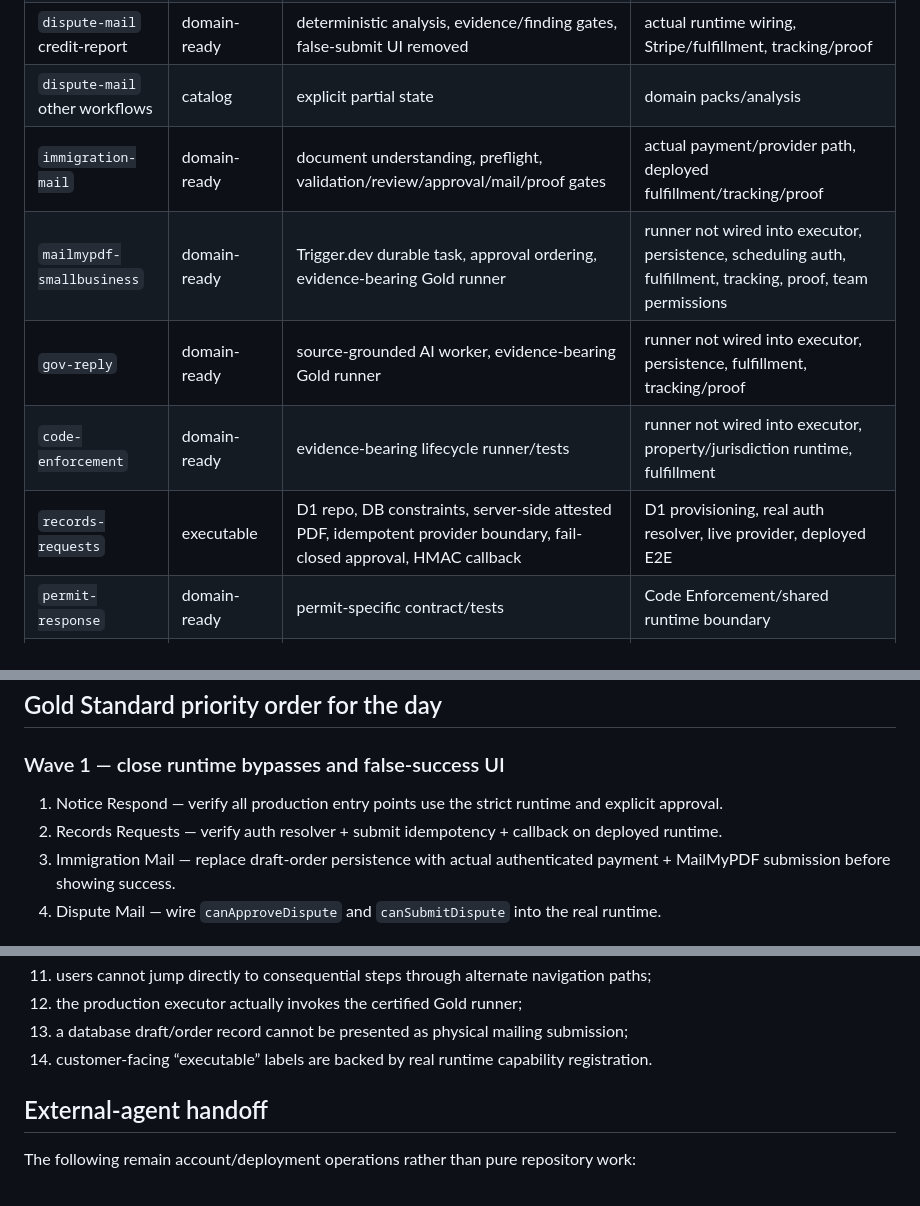
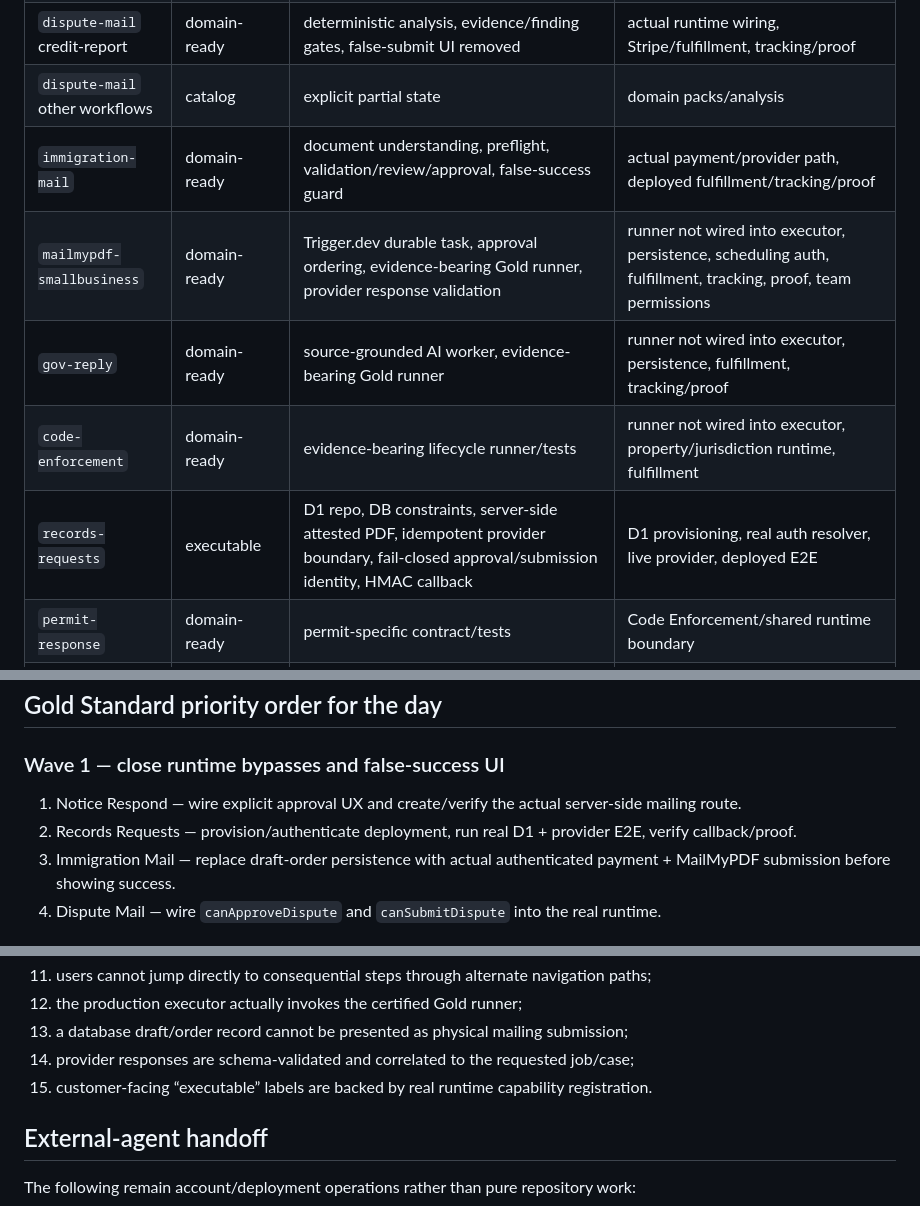
Before and after one commit to mycomind4-arch/mailmypdf-platform, a Markdown page: ECOSYSTEM_GOLD_STANDARD_DEEP_AUDIT_2026-08-20.md, 3 parts joined by grey strips. GitHub-like rendering.

```diff
--- a/ECOSYSTEM_GOLD_STANDARD_DEEP_AUDIT_2026-08-20.md
+++ b/ECOSYSTEM_GOLD_STANDARD_DEEP_AUDIT_2026-08-20.md
@@ -101,11 +107,11 @@ Status: **fixed** by moving their primary test command to Vitest and including t
 | `appeal-mail` | domain-ready | pack-backed factory, quality gates, capability regressions, runtime-aware customer status | factory/runtime pack registration, deployed submission/tracking/proof |
 | `dispute-mail` credit-report | domain-ready | deterministic analysis, evidence/finding gates, false-submit UI removed | actual runtime wiring, Stripe/fulfillment, tracking/proof |
 | `dispute-mail` other workflows | catalog | explicit partial state | domain packs/analysis |
-| `immigration-mail` | domain-ready | document understanding, preflight, validation/review/approval/mail/proof gates | actual payment/provider path, deployed fulfillment/tracking/proof |
-| `mailmypdf-smallbusiness` | domain-ready | Trigger.dev durable task, approval ordering, evidence-bearing Gold runner | runner not wired into executor, persistence, scheduling auth, fulfillment, tracking, proof, team permissions |
+| `immigration-mail` | domain-ready | document understanding, preflight, validation/review/approval, false-success guard | actual payment/provider path, deployed fulfillment/tracking/proof |
+| `mailmypdf-smallbusiness` | domain-ready | Trigger.dev durable task, approval ordering, evidence-bearing Gold runner, provider response validation | runner not wired into executor, persistence, scheduling auth, fulfillment, tracking, proof, team permissions |
 | `gov-reply` | domain-ready | source-grounded AI worker, evidence-bearing Gold runner | runner not wired into executor, persistence, fulfillment, tracking/proof |
 | `code-enforcement` | domain-ready | evidence-bearing lifecycle runner/tests | runner not wired into executor, property/jurisdiction runtime, fulfillment |
-| `records-requests` | executable | D1 repo, DB constraints, server-side attested PDF, idempotent provider boundary, fail-closed approval, HMAC callback | D1 provisioning, real auth resolver, live provider, deployed E2E |
+| `records-requests` | executable | D1 repo, DB constraints, server-side attested PDF, idempotent provider boundary, fail-closed approval/submission identity, HMAC callback | D1 provisioning, real auth resolver, live provider, deployed E2E |
 | `permit-response` | domain-ready | permit-specific contract/tests | Code Enforcement/shared runtime boundary |
 | `benefits-appeal` | domain-ready | benefits-specific contract/tests | Appeal Mail/FairProcess runtime boundary |
 | `debt-defense` | catalog | explicit execution decision | reuse must first be proven inside Dispute Mail |
@@ -116,8 +122,8 @@ Status: **fixed** by moving their primary test command to Vitest and including t
 
 ### Wave 1 — close runtime bypasses and false-success UI
 
-1. Notice Respond — verify all production entry points use the strict runtime and explicit approval.
-2. Records Requests — verify auth resolver + submit idempotency + callback on deployed runtime.
+1. Notice Respond — wire explicit approval UX and create/verify the actual server-side mailing route.
+2. Records Requests — provision/authenticate deployment, run real D1 + provider E2E, verify callback/proof.
 3. Immigration Mail — replace draft-order persistence with actual authenticated payment + MailMyPDF submission before showing success.
 4. Dispute Mail — wire `canApproveDispute` and `canSubmitDispute` into the real runtime.
 
@@ -160,7 +166,8 @@ Every Gold runner should have regression coverage proving:
 11. users cannot jump directly to consequential steps through alternate navigation paths;
 12. the production executor actually invokes the certified Gold runner;
 13. a database draft/order record cannot be presented as physical mailing submission;
-14. customer-facing “executable” labels are backed by real runtime capability registration.
+14. provider responses are schema-validated and correlated to the requested job/case;
+15. customer-facing “executable” labels are backed by real runtime capability registration.
 
 ## External-agent handoff
 
```
Also changed, not shown: other parts of ECOSYSTEM_GOLD_STANDARD_DEEP_AUDIT_2026-08-20.md (+14 -8 lines).
